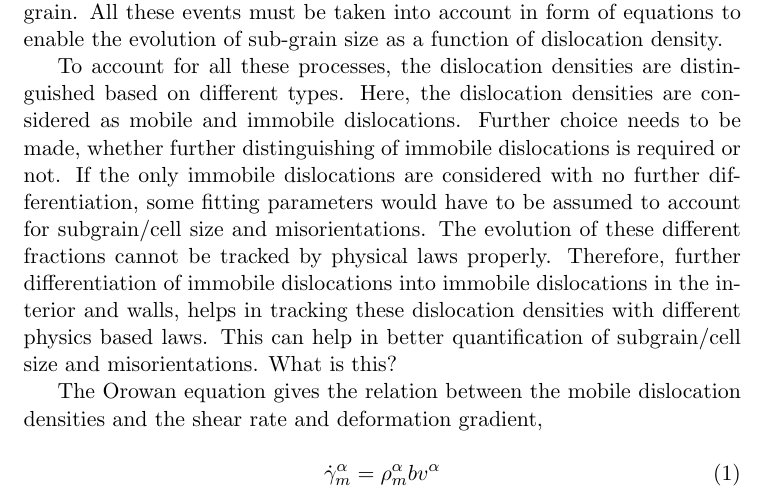
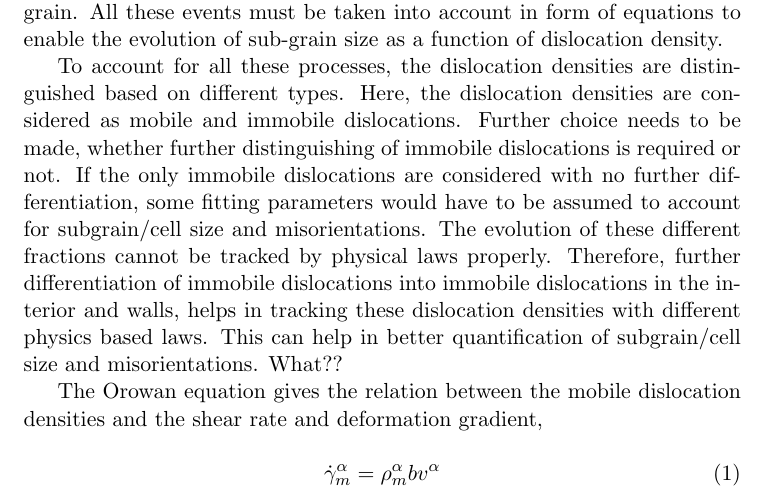
Before and after one commit to vitesh13/Dislocation_latex, a LaTeX document (new1.tex): part of page 1 of 3, cut so that both start at the same text. Compiled offline with pdfLaTeX; a missing bibliography style is replaced by a similar one.

Commit message:
attempt4

```diff
--- a/new1.tex
+++ b/new1.tex
@@ -17,7 +17,7 @@ Further choice needs to be made, whether further distinguishing of immobile disl
 If the only immobile dislocations are considered with no further differentiation, some fitting parameters would have to be assumed to account for subgrain/cell size and misorientations.
 The evolution of these different fractions cannot be tracked by physical laws properly.
 Therefore, further differentiation of immobile dislocations into immobile dislocations in the interior and walls, helps in tracking these dislocation densities with different physics based laws.
-This can help in better quantification of subgrain/cell size and misorientations. What is this?
+This can help in better quantification of subgrain/cell size and misorientations. What??
 
 The Orowan equation gives the relation between the mobile dislocation densities and the shear rate and deformation gradient,
 
```
